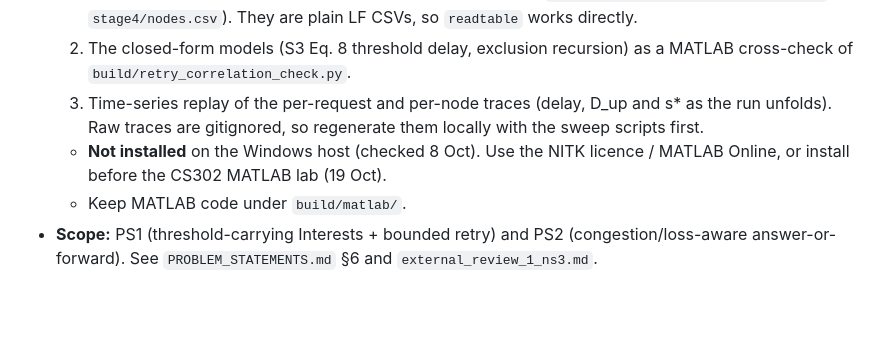
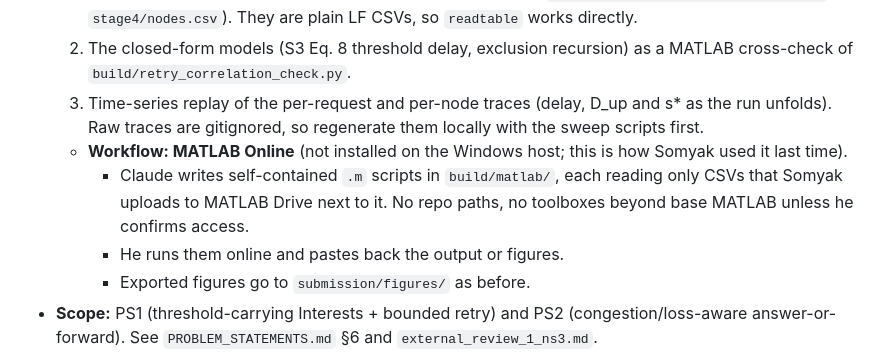
Before and after one commit to somyaknotfound/S2-T8-2026-27, a Markdown page: research/context/STATUS.md, the part around the change. GitHub-like rendering; blank space fills up the shorter version.

Commit message:
STATUS: MATLAB Online workflow for the MATLAB parts
Co-Authored-By: Claude Opus 5.5 <noreply@anthropic.com>

```diff
--- a/research/context/STATUS.md
+++ b/research/context/STATUS.md
@@ -9,8 +9,10 @@
   1. Report figures redrawn from the committed summary CSVs (`research/results/stage*/summary.csv`, `stage4/nodes.csv`). They are plain LF CSVs, so `readtable` works directly.
   2. The closed-form models (S3 Eq. 8 threshold delay, exclusion recursion) as a MATLAB cross-check of `build/retry_correlation_check.py`.
   3. Time-series replay of the per-request and per-node traces (delay, D_up and s* as the run unfolds). Raw traces are gitignored, so regenerate them locally with the sweep scripts first.
-  - **Not installed** on the Windows host (checked 8 Oct). Use the NITK licence / MATLAB Online, or install before the CS302 MATLAB lab (19 Oct).
-  - Keep MATLAB code under `build/matlab/`.
+  - **Workflow: MATLAB Online** (not installed on the Windows host; this is how Somyak used it last time).
+    - Claude writes self-contained `.m` scripts in `build/matlab/`, each reading only CSVs that Somyak uploads to MATLAB Drive next to it. No repo paths, no toolboxes beyond base MATLAB unless he confirms access.
+    - He runs them online and pastes back the output or figures.
+    - Exported figures go to `submission/figures/` as before.
 - **Scope:** PS1 (threshold-carrying Interests + bounded retry) and PS2 (congestion/loss-aware answer-or-forward). See `PROBLEM_STATEMENTS.md` §6 and `external_review_1_ns3.md`.
 - **Deadlines (course manual):** proposal Thu 8 Oct 2026; progress report Thu 22 Oct; final report 2 Nov.
   - The manual says "Thursday" for 2 Nov, but 2 Nov 2026 is a Monday. Confirm with the guide.
```
